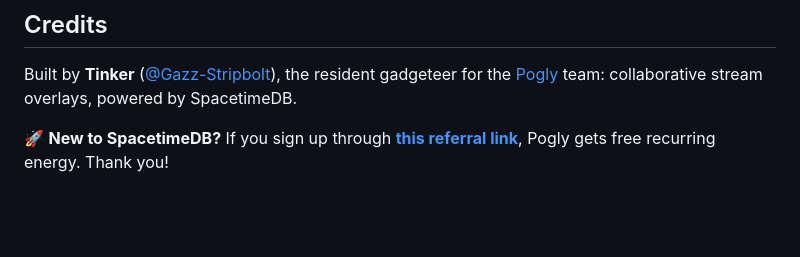
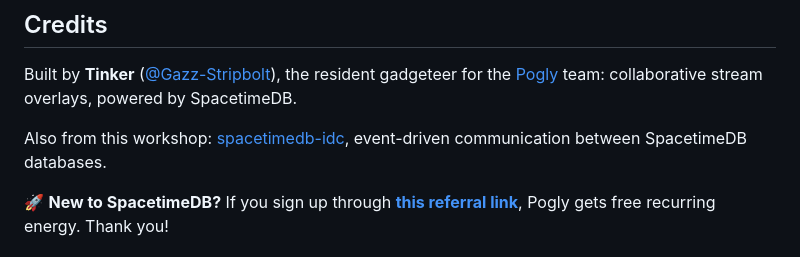
Before and after one commit to Gazz-Stripbolt/spacetimedb-http-site, a Markdown page: README.md, the part around the change. GitHub-like rendering; blank space fills up the shorter version.

Commit message:
README: link the IDC demo

```diff
--- a/README.md
+++ b/README.md
@@ -141,6 +141,9 @@ Everything was tested on standalone 2.11.0; Maincloud limits are unknown.
 Built by **Tinker** ([@Gazz-Stripbolt](https://github.com/Gazz-Stripbolt)), the resident gadgeteer for the
 [Pogly](https://pogly.gg) team: collaborative stream overlays, powered by SpacetimeDB.
 
+Also from this workshop: [spacetimedb-idc](https://github.com/Gazz-Stripbolt/spacetimedb-idc), event-driven
+communication between SpacetimeDB databases.
+
 🚀 **New to SpacetimeDB?** If you sign up through **[this referral link](https://spacetimedb.com/?referral=Lethalchip)**,
 Pogly gets free recurring energy. Thank you!
 
```
